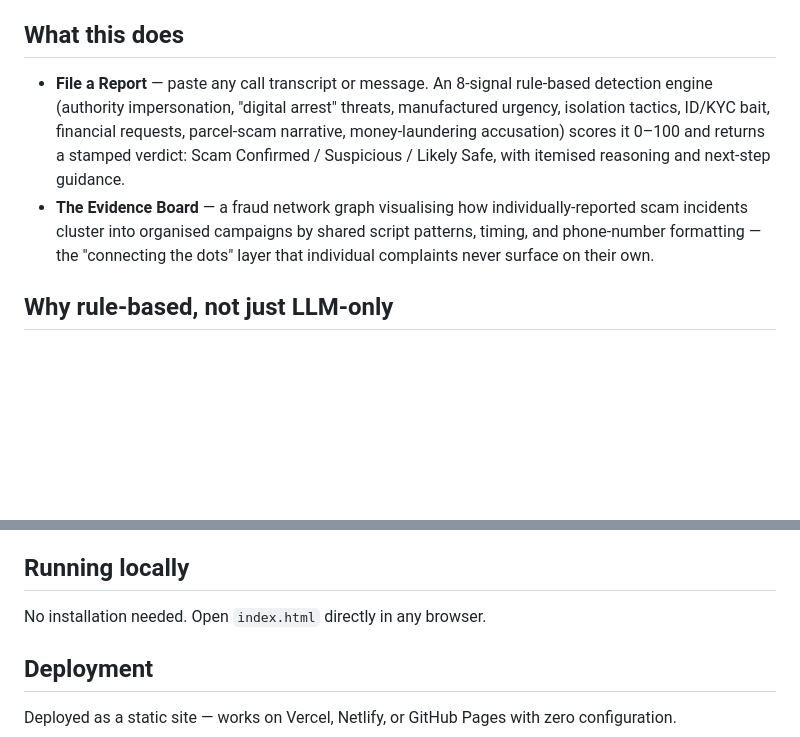
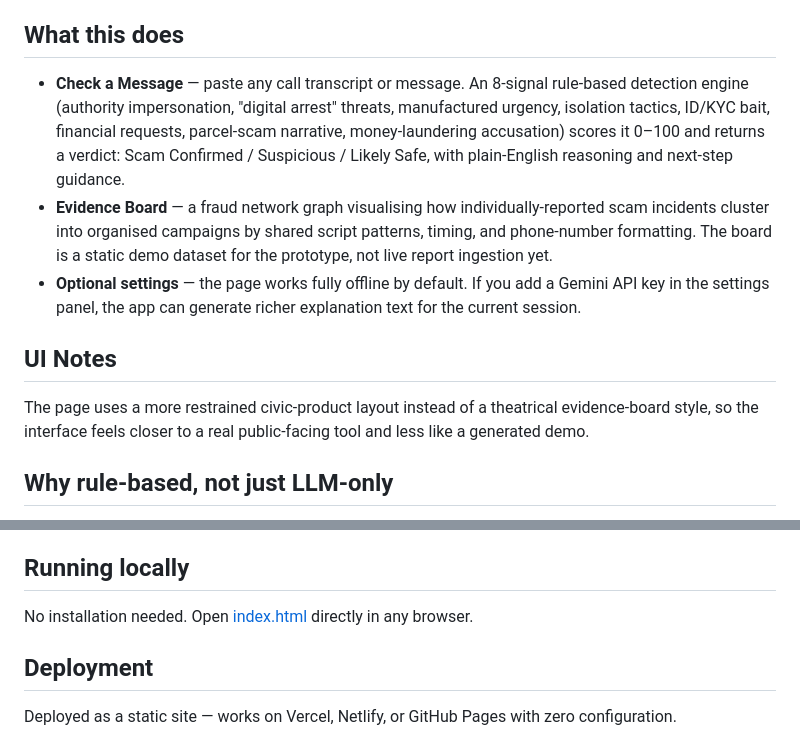
Before and after one commit to Mitansh-09/Citizen-Fraud-Shield, a Markdown page: README.md, 2 parts joined by grey strips. Rendered like a GitHub page; blank space fills up the shorter version.

Commit message:
Update README for UI refresh

```diff
--- a/README.md
+++ b/README.md
@@ -8,8 +8,13 @@ India lost over **Rs 1,776 crore** to "digital arrest" scams in just the first n
 
 ## What this does
 
-- **File a Report** — paste any call transcript or message. An 8-signal rule-based detection engine (authority impersonation, "digital arrest" threats, manufactured urgency, isolation tactics, ID/KYC bait, financial requests, parcel-scam narrative, money-laundering accusation) scores it 0–100 and returns a stamped verdict: Scam Confirmed / Suspicious / Likely Safe, with itemised reasoning and next-step guidance.
-- **The Evidence Board** — a fraud network graph visualising how individually-reported scam incidents cluster into organised campaigns by shared script patterns, timing, and phone-number formatting — the "connecting the dots" layer that individual complaints never surface on their own.
+- **Check a Message** — paste any call transcript or message. An 8-signal rule-based detection engine (authority impersonation, "digital arrest" threats, manufactured urgency, isolation tactics, ID/KYC bait, financial requests, parcel-scam narrative, money-laundering accusation) scores it 0–100 and returns a verdict: Scam Confirmed / Suspicious / Likely Safe, with plain-English reasoning and next-step guidance.
+- **Evidence Board** — a fraud network graph visualising how individually-reported scam incidents cluster into organised campaigns by shared script patterns, timing, and phone-number formatting. The board is a static demo dataset for the prototype, not live report ingestion yet.
+- **Optional settings** — the page works fully offline by default. If you add a Gemini API key in the settings panel, the app can generate richer explanation text for the current session.
+
+## UI Notes
+
+The page uses a more restrained civic-product layout instead of a theatrical evidence-board style, so the interface feels closer to a real public-facing tool and less like a generated demo.
 
 ## Why rule-based, not just LLM-only
 
@@ -23,7 +28,7 @@ The classifier works fully offline with zero API dependency — critical for a r
 
 ## Running locally
 
-No installation needed. Open `index.html` directly in any browser.
+No installation needed. Open [index.html](index.html) directly in any browser.
 
 ## Deployment
 
```
